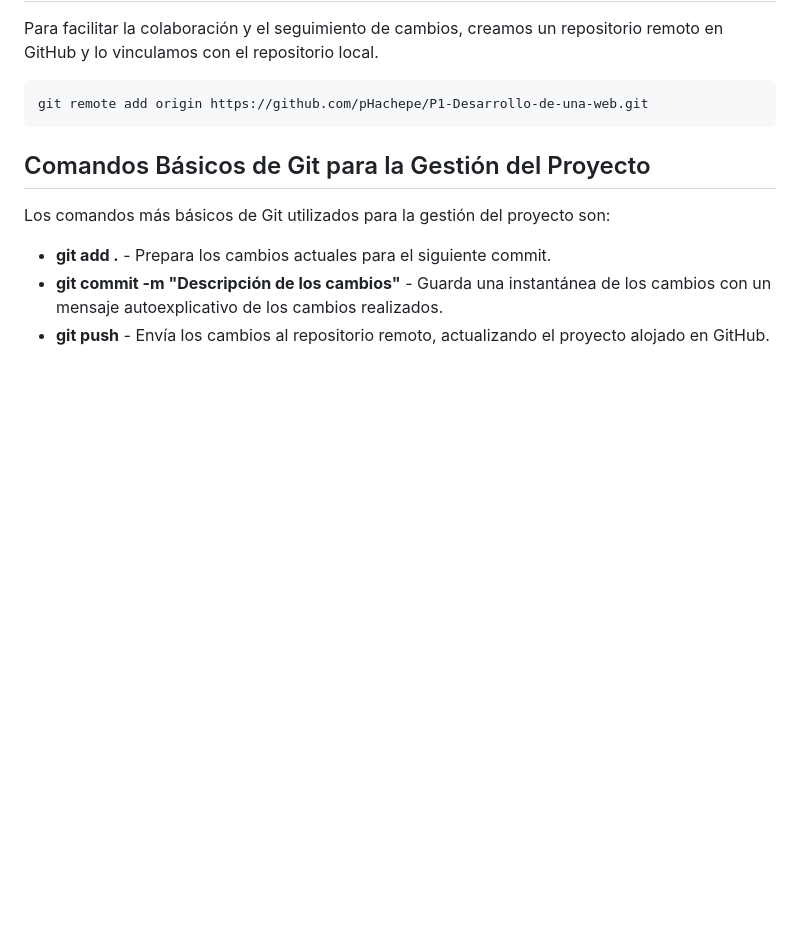
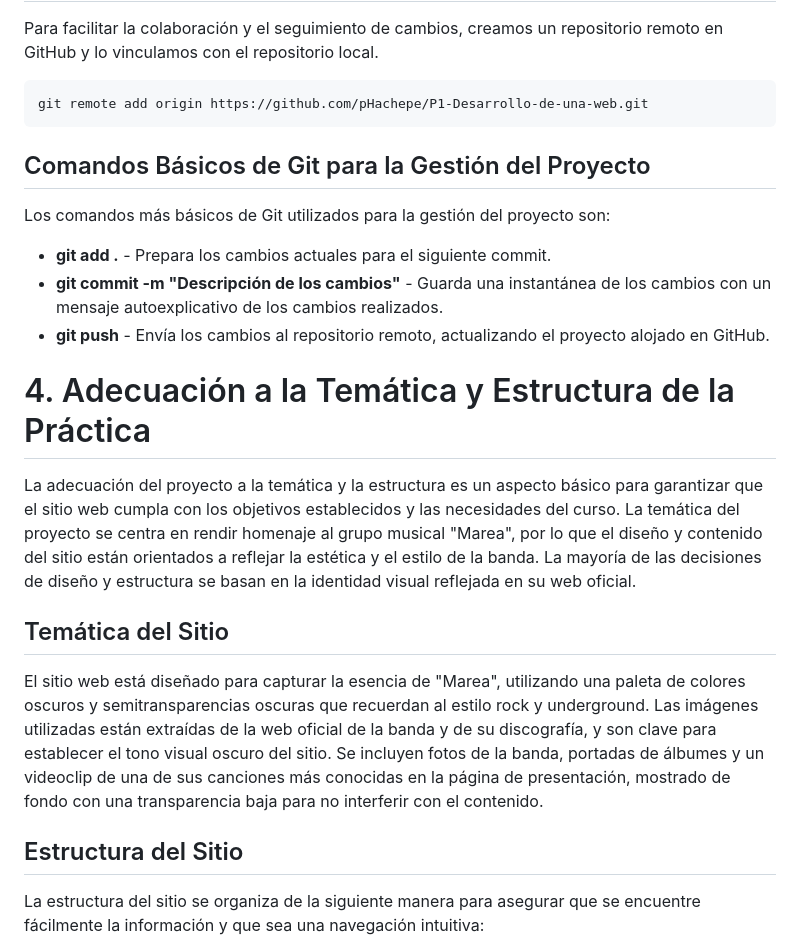
Before and after one commit to pHachepe/P1-Desarrollo-de-una-web, a Markdown page: README.md, the part around one of its changes. Rendered like a GitHub page; blank space fills up the shorter version.

```diff
--- a/README.md
+++ b/README.md
@@ -177,3 +177,17 @@ Los comandos más básicos de Git utilizados para la gestión del proyecto son:
 - **git add .** - Prepara los cambios actuales para el siguiente commit.
 - **git commit -m "Descripción de los cambios"** - Guarda una instantánea de los cambios con un mensaje autoexplicativo de los cambios realizados.
 - **git push** - Envía los cambios al repositorio remoto, actualizando el proyecto alojado en GitHub.
+
+# 4. Adecuación a la Temática y Estructura de la Práctica
+
+La adecuación del proyecto a la temática y la estructura es un aspecto básico para garantizar que el sitio web cumpla con los objetivos establecidos y las necesidades del curso.
+La temática del proyecto se centra en rendir homenaje al grupo musical "Marea", por lo que el diseño y contenido del sitio están orientados a reflejar la estética y el estilo de la banda. La mayoría de las decisiones de diseño y estructura se basan en la identidad visual reflejada en su web oficial.
+
+## Temática del Sitio
+
+El sitio web está diseñado para capturar la esencia de "Marea", utilizando una paleta de colores oscuros y semitransparencias oscuras que recuerdan al estilo rock y underground. Las imágenes utilizadas están extraídas de la web oficial de la banda y de su discografía, y son clave para establecer el tono visual oscuro del sitio. Se incluyen fotos de la banda, portadas de álbumes y un videoclip de una de sus canciones más conocidas en la página de presentación, mostrado de fondo con una transparencia baja para no interferir con el contenido.
+
+## Estructura del Sitio
+
+La estructura del sitio se organiza de la siguiente manera para asegurar que se encuentre fácilmente la información y que sea una navegación intuitiva:
+
```
Also changed, not shown: other parts of README.md (+22 -0 lines).
